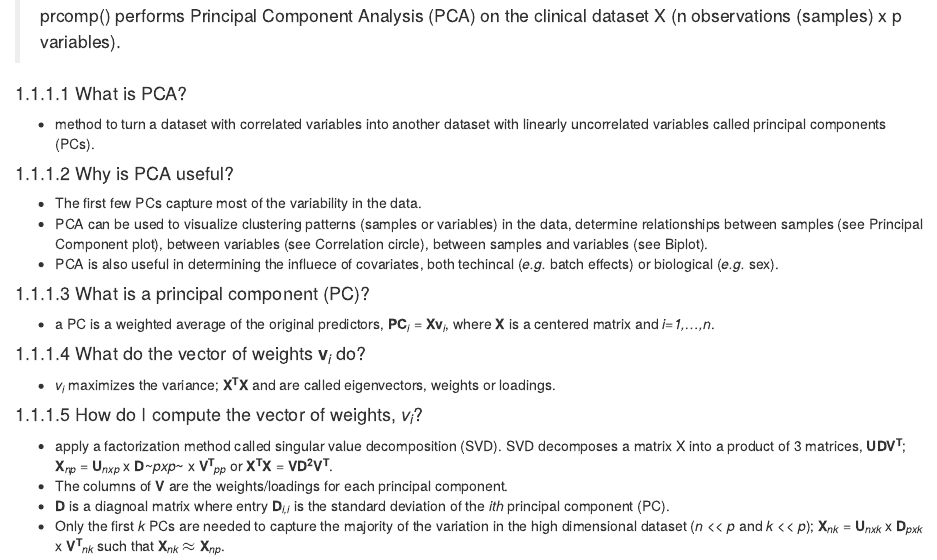
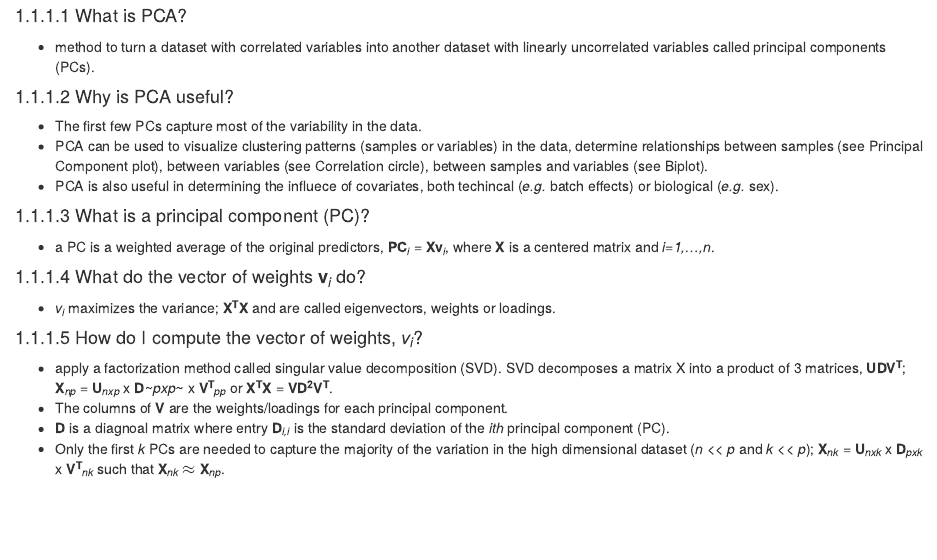
Before and after one commit to singha53-zz/omics-central-learn, an R Markdown document (03-eda.Rmd): the page in a window 1100 px wide, from 370 px down before the commit and from 360 px down after it. Rendered offline with R 4.5, knitr and Pandoc, with nearby package versions; drawn as R Markdown's standard HTML page in place of the format the file asks for; some code elsewhere in the file could not run offline.

Commit message:
rm prcomp description

````diff
--- a/03-eda.Rmd
+++ b/03-eda.Rmd
@@ -36,8 +36,6 @@ p <- ncol(X) # number of variables
 ## run Principal Component Analysis
 pca <- prcomp(X, scale. = TRUE)
 ```
-
-> prcomp() performs Principal Component Analysis (PCA) on the clinical dataset X (n observations (samples) x p variables).
 
 #### What is PCA?
 
````
